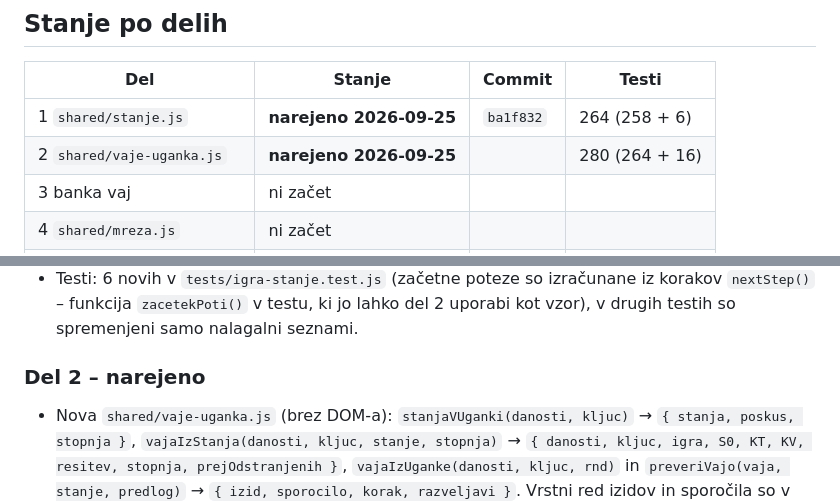
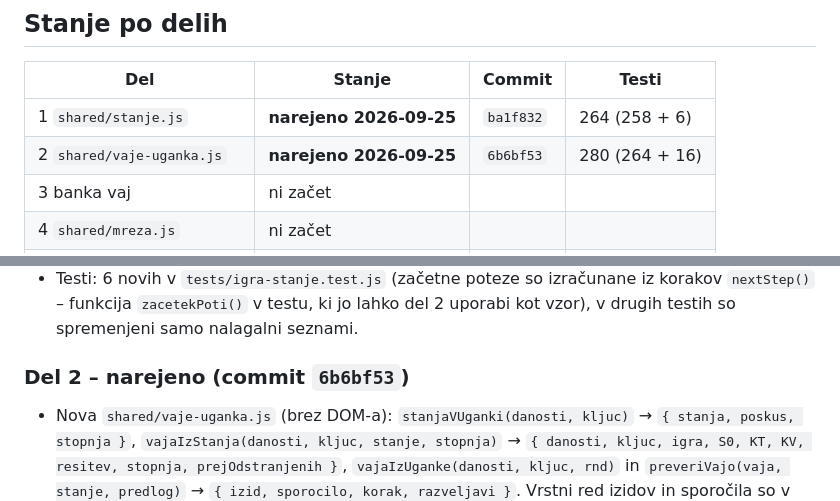
Before and after one commit to Prekmurc/Sudoku, a Markdown page: docs/trening-v-uganki-nacrt.md, 2 parts joined by grey strips. GitHub-like rendering.

Commit message:
Trening v uganki: del 2 v načrtu označen kot narejen (6b6bf53)
Co-Authored-By: Claude Opus 5.5 <noreply@anthropic.com>

```diff
--- a/docs/trening-v-uganki-nacrt.md
+++ b/docs/trening-v-uganki-nacrt.md
@@ -40,7 +40,7 @@ docs/trening-v-uganki.md.
 | Del | Stanje | Commit | Testi |
 |---|---|---|---|
 | 1 `shared/stanje.js` | **narejeno 2026-09-25** | `ba1f832` | 264 (258 + 6) |
-| 2 `shared/vaje-uganka.js` | **narejeno 2026-09-25** | | 280 (264 + 16) |
+| 2 `shared/vaje-uganka.js` | **narejeno 2026-09-25** | `6b6bf53` | 280 (264 + 16) |
 | 3 banka vaj | ni začet | | |
 | 4 `shared/mreza.js` | ni začet | | |
 | 5 `shared/plosca.js` | ni začet | | |
@@ -72,7 +72,7 @@ docs/trening-v-uganki.md.
   `nextStep()` – funkcija `zacetekPoti()` v testu, ki jo lahko del 2 uporabi kot vzor),
   v drugih testih so spremenjeni samo nalagalni seznami.
 
-### Del 2 – narejeno
+### Del 2 – narejeno (commit `6b6bf53`)
 
 - Nova `shared/vaje-uganka.js` (brez DOM-a): `stanjaVUganki(danosti, kljuc)` →
   `{ stanja, poskus, stopnja }`, `vajaIzStanja(danosti, kljuc, stanje, stopnja)` →
```
